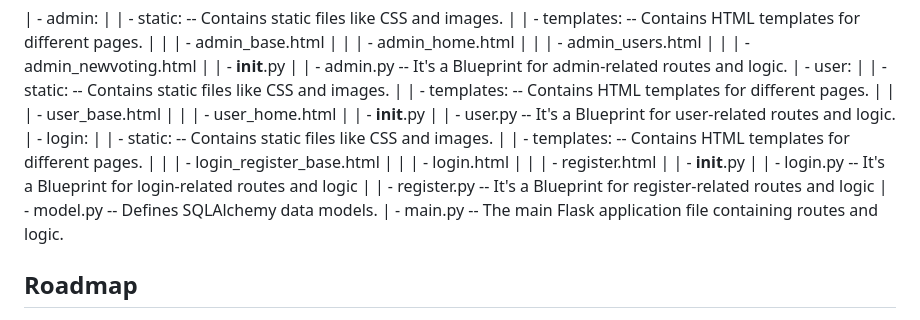
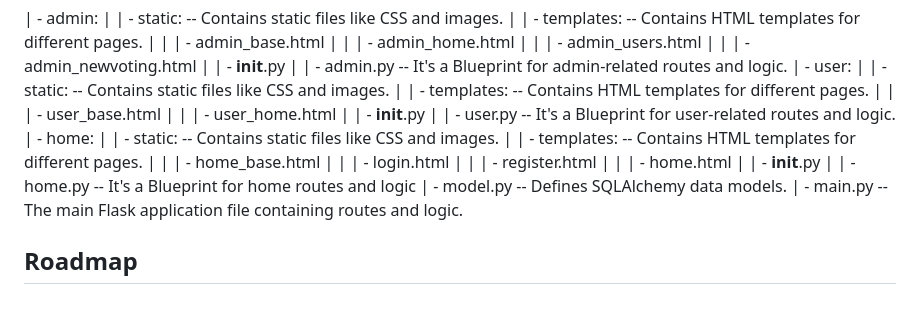
Before and after one commit to davidgalfi/Website-Voting, a Markdown page: README.md, the part around the change. Drawn GitHub-style.

```diff
--- a/README.md
+++ b/README.md
@@ -34,15 +34,15 @@ This project aims to develop a web application where users can log in with their
 |       |        | - user_home.html
 |       | - __init__.py
 |       | - user.py -- It's a Blueprint for user-related routes and logic.
-| - login:
+| - home:
 |       | - static: -- Contains static files like CSS and images.
 |       | - templates: -- Contains HTML templates for different pages.
-|       |        | - login_register_base.html
+|       |        | - home_base.html
 |       |        | - login.html
 |       |        | - register.html
+|       |        | - home.html
 |       | - __init__.py
-|       | - login.py -- It's a Blueprint for login-related routes and logic
-|       | - register.py -- It's a Blueprint for register-related routes and logic
+|       | - home.py -- It's a Blueprint for home routes and logic
 | - model.py -- Defines SQLAlchemy data models.
 | - main.py -- The main Flask application file containing routes and logic.
 
```
